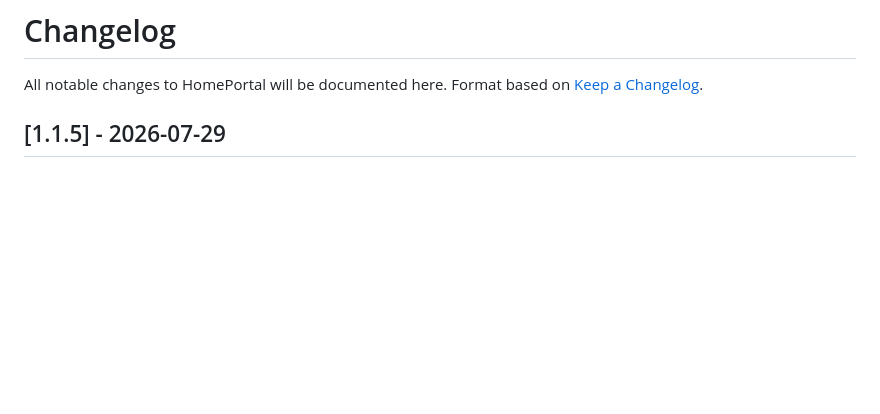
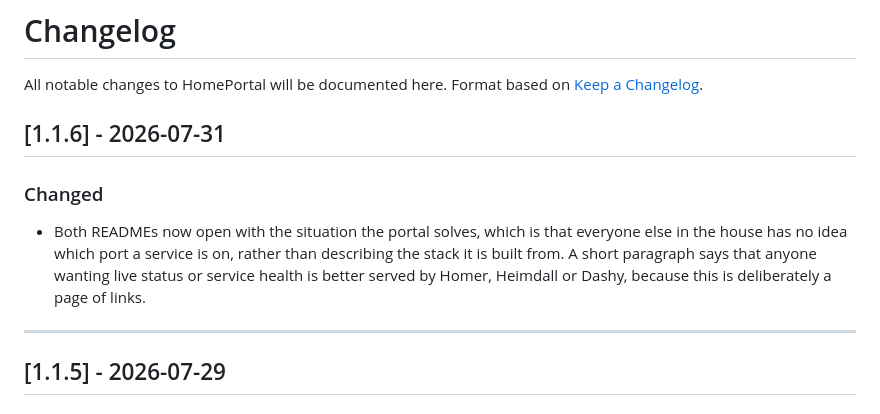
Before and after one commit to 9t29zhmwdh-coder/HomePortal, a Markdown page: CHANGELOG.md, the part around the change. Drawn GitHub-style; blank space fills up the shorter version.

```diff
--- a/CHANGELOG.md
+++ b/CHANGELOG.md
@@ -2,6 +2,14 @@
 
 All notable changes to HomePortal will be documented here.
 Format based on [Keep a Changelog](https://keepachangelog.com/en/1.0.0/).
+
+## [1.1.6] - 2026-07-31
+
+### Changed
+
+- Both READMEs now open with the situation the portal solves, which is that everyone else in the house has no idea which port a service is on, rather than describing the stack it is built from. A short paragraph says that anyone wanting live status or service health is better served by Homer, Heimdall or Dashy, because this is deliberately a page of links.
+
+---
 
 ## [1.1.5] - 2026-07-29
 
```
Also changed, not shown: README.de.md (+13 -1 lines), README.md (+12 -1 lines).
